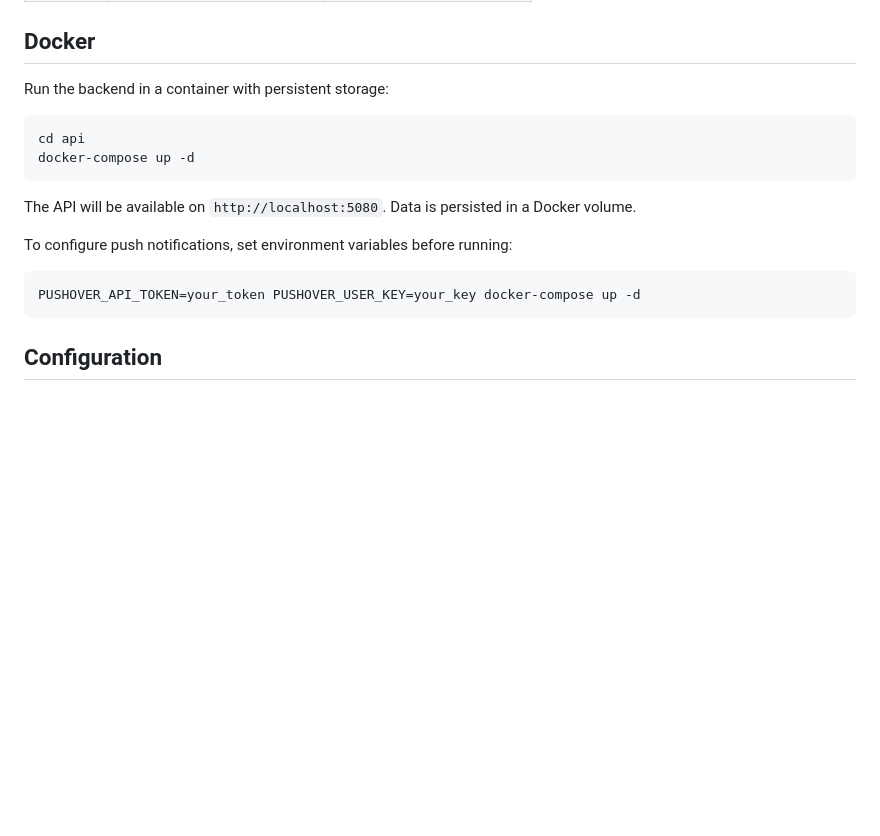
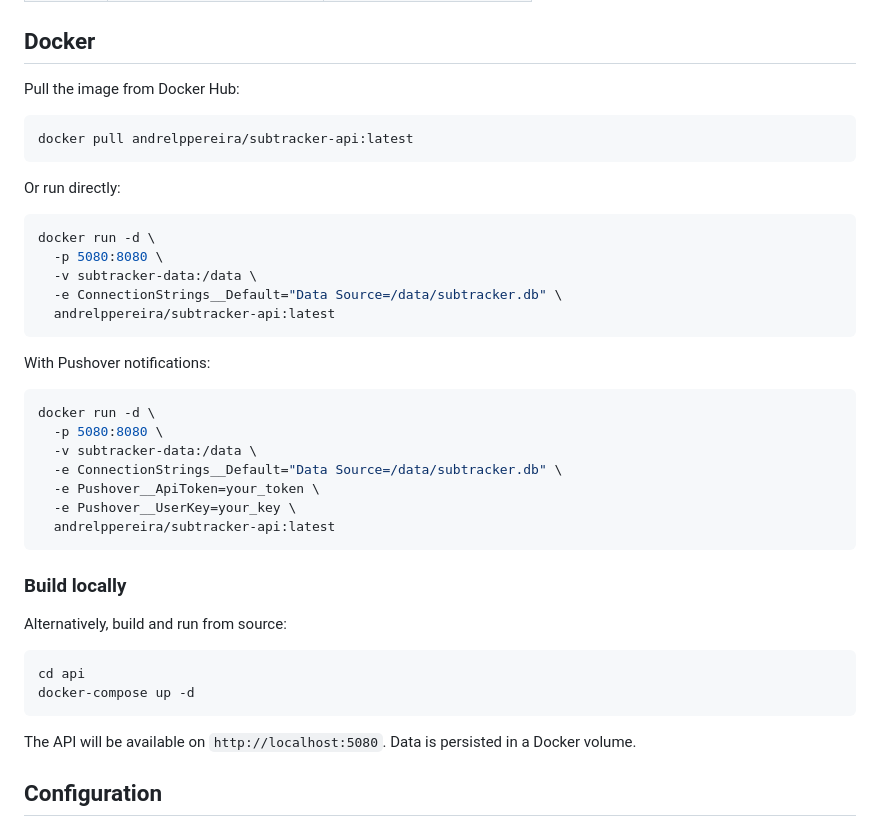
Before and after one commit to andrelupe/sub-tracker, a Markdown page: README.md, the part around the change. Rendered like a GitHub page; blank space fills up the shorter version.

Commit message:
docs: update Docker instructions for running the API with new commands and environment variables

````diff
--- a/README.md
+++ b/README.md
@@ -137,7 +137,37 @@ flutter run -d chrome
 
 ## Docker
 
-Run the backend in a container with persistent storage:
+Pull the image from Docker Hub:
+
+```bash
+docker pull andrelppereira/subtracker-api:latest
+```
+
+Or run directly:
+
+```bash
+docker run -d \
+  -p 5080:8080 \
+  -v subtracker-data:/data \
+  -e ConnectionStrings__Default="Data Source=/data/subtracker.db" \
+  andrelppereira/subtracker-api:latest
+```
+
+With Pushover notifications:
+
+```bash
+docker run -d \
+  -p 5080:8080 \
+  -v subtracker-data:/data \
+  -e ConnectionStrings__Default="Data Source=/data/subtracker.db" \
+  -e Pushover__ApiToken=your_token \
+  -e Pushover__UserKey=your_key \
+  andrelppereira/subtracker-api:latest
+```
+
+### Build locally
+
+Alternatively, build and run from source:
 
 ```bash
 cd api
@@ -145,12 +175,6 @@ docker-compose up -d
 ```
 
 The API will be available on `http://localhost:5080`. Data is persisted in a Docker volume.
-
-To configure push notifications, set environment variables before running:
-
-```bash
-PUSHOVER_API_TOKEN=your_token PUSHOVER_USER_KEY=your_key docker-compose up -d
-```
 
 ## Configuration
 
````
